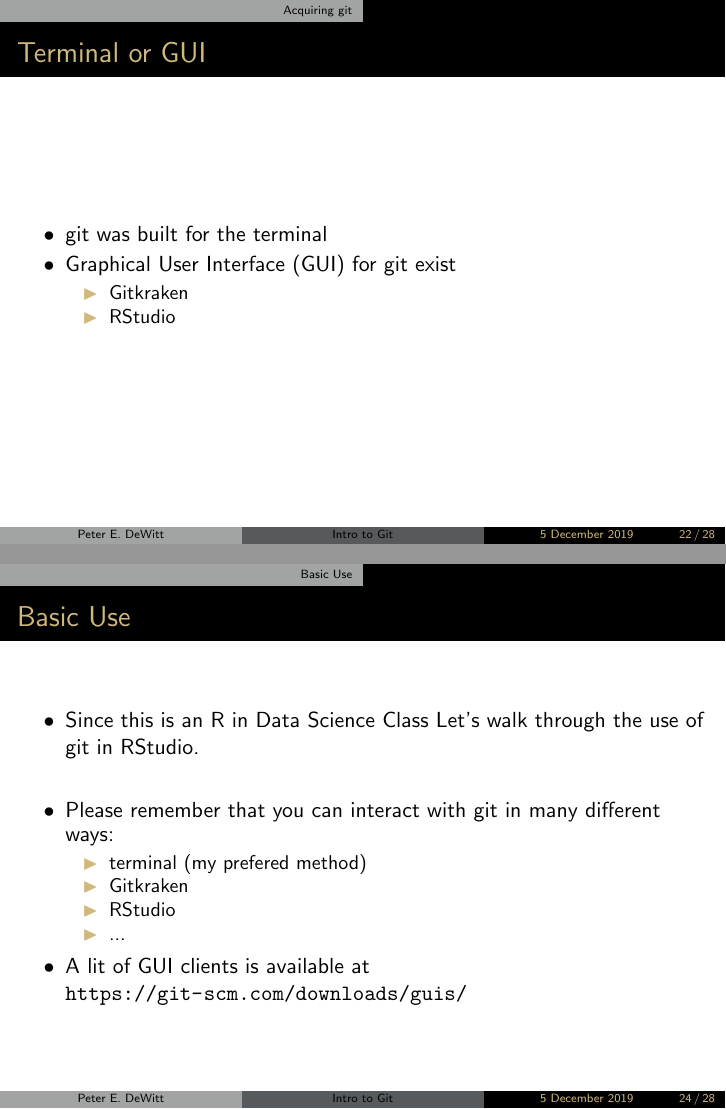
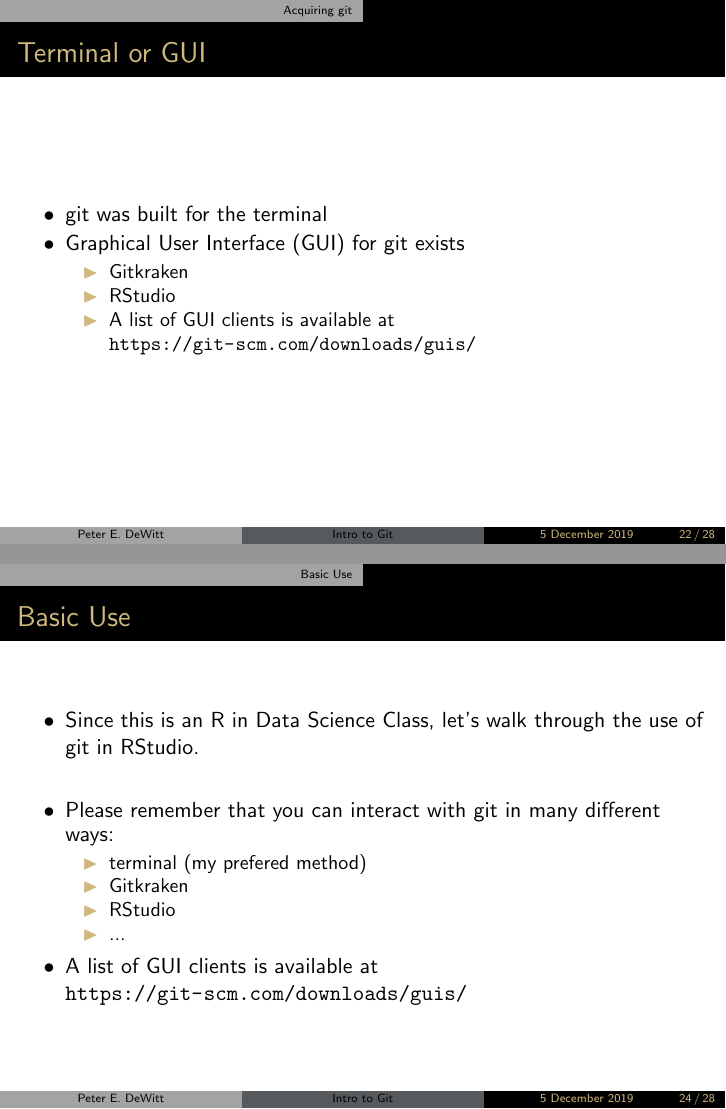
Before and after one commit to dewittpe/intro-to-git-r-in-data-science, LaTeX slides (slides/intro-to-git.tex, which reads slides/acquiring-git.tex, slides/basic-use.tex): pages 22 and 24 of 28, joined at a grey line. Compiled offline with pdfLaTeX.

Commit message:
make spelling and grammar corrections

```diff
--- a/slides/acquiring-git.tex
+++ b/slides/acquiring-git.tex
@@ -23,10 +23,11 @@
   \frametitle{Terminal or GUI}
   \begin{itemize}
     \item git was built for the terminal
-    \item Graphical User Interface (GUI) for git exist
+    \item Graphical User Interface (GUI) for git exists
       \begin{itemize}
         \item Gitkraken
         \item RStudio
+        \item A list of GUI clients is available at \url{https://git-scm.com/downloads/guis/}
       \end{itemize}
   \end{itemize}
 \end{frame}
--- a/slides/basic-use.tex
+++ b/slides/basic-use.tex
@@ -2,7 +2,7 @@
 \begin{frame}
   \frametitle{Basic Use}
   \begin{itemize}
-    \item Since this is an R in Data Science Class Let's walk through the use of
+    \item Since this is an R in Data Science Class, let's walk through the use of
       git in RStudio.
     \item[]
     \item Please remember that you can interact with git in many different ways:
@@ -12,6 +12,6 @@
         \item RStudio
         \item ...
       \end{itemize}
-    \item A lit of GUI clients is available at \url{https://git-scm.com/downloads/guis/}
+    \item A list of GUI clients is available at \url{https://git-scm.com/downloads/guis/}
   \end{itemize}
 \end{frame}
```
Also changed, not shown: slides/overview.tex (+3 -4 lines), slides/remotes.tex (+2 -2 lines), slides/intro-to-git.pdf, slides/acquiring-git.tex (2 more changed lines).
